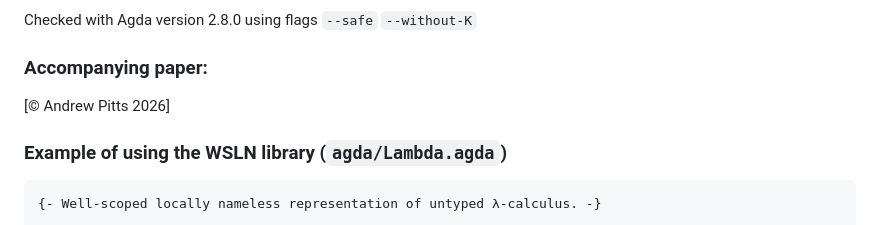
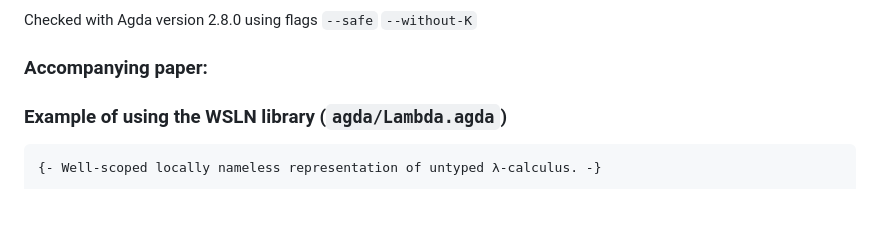
Before and after one commit to amp12/WSLN, a Markdown page: README.md, the part around the change. Drawn GitHub-style.

```diff
--- a/README.md
+++ b/README.md
@@ -17,8 +17,6 @@ Checked with Agda version 2.8.0 using flags
   `--without-K`
 
 ### Accompanying paper:
-
-[© Andrew Pitts 2026]
 
 ### Example of using the WSLN library (`agda/Lambda.agda`)
 
```
